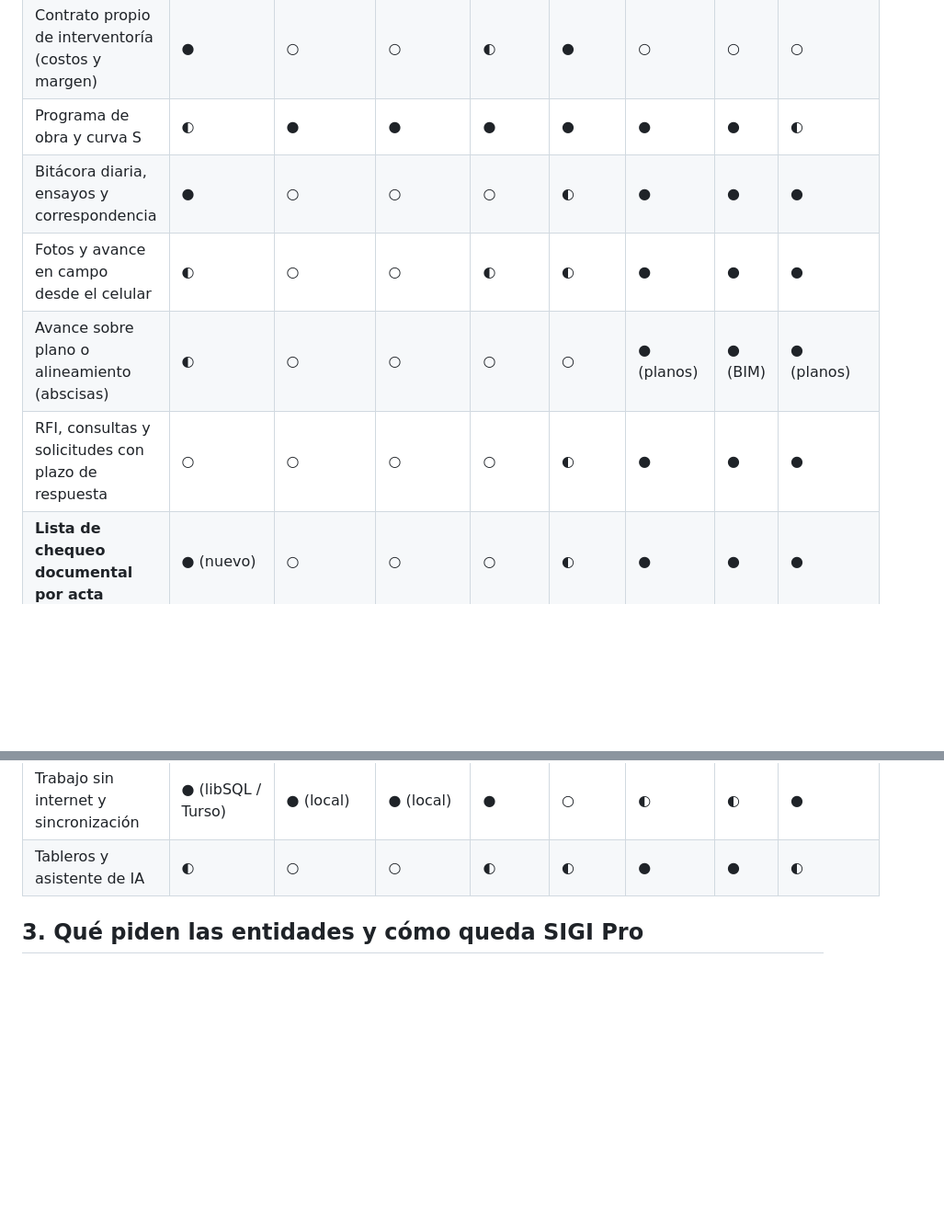
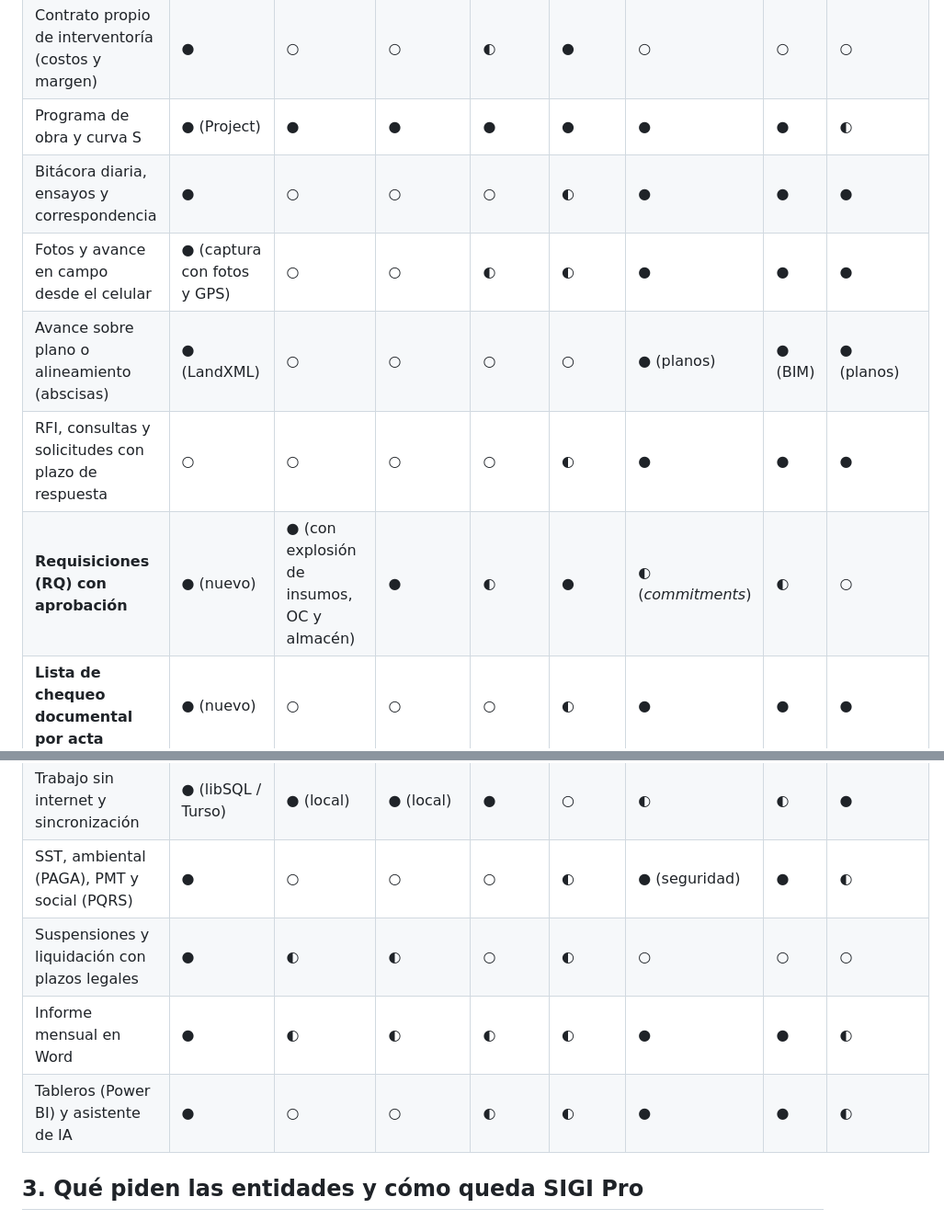
Before and after one commit to simointerventoriacucuta-png/SIGI-PRO, a Markdown page: docs/comparativo.md, 2 parts joined by grey strips. Shown at 92% size. Drawn GitHub-style; blank space fills up the shorter version.

```diff
--- a/docs/comparativo.md
+++ b/docs/comparativo.md
@@ -29,16 +29,20 @@ Leyenda: ● completo · ◐ parcial · ○ no tiene · ? sin información públ
 | Ítems no previstos con APU | ○ | ● | ● | ● | ● | ◐ | ◐ | ○ |
 | Anticipo, amortización y retenciones | ○ | ● | ● | ● | ● | ◐ | ◐ | ○ |
 | Contrato propio de interventoría (costos y margen) | ● | ○ | ○ | ◐ | ● | ○ | ○ | ○ |
-| Programa de obra y curva S | ◐ | ● | ● | ● | ● | ● | ● | ◐ |
+| Programa de obra y curva S | ● (Project) | ● | ● | ● | ● | ● | ● | ◐ |
 | Bitácora diaria, ensayos y correspondencia | ● | ○ | ○ | ○ | ◐ | ● | ● | ● |
-| Fotos y avance en campo desde el celular | ◐ | ○ | ○ | ◐ | ◐ | ● | ● | ● |
-| Avance sobre plano o alineamiento (abscisas) | ◐ | ○ | ○ | ○ | ○ | ● (planos) | ● (BIM) | ● (planos) |
+| Fotos y avance en campo desde el celular | ● (captura con fotos y GPS) | ○ | ○ | ◐ | ◐ | ● | ● | ● |
+| Avance sobre plano o alineamiento (abscisas) | ● (LandXML) | ○ | ○ | ○ | ○ | ● (planos) | ● (BIM) | ● (planos) |
 | RFI, consultas y solicitudes con plazo de respuesta | ○ | ○ | ○ | ○ | ◐ | ● | ● | ● |
+| **Requisiciones (RQ) con aprobación** | ● (nuevo) | ● (con explosión de insumos, OC y almacén) | ● | ◐ | ● | ◐ (*commitments*) | ◐ | ○ |
 | **Lista de chequeo documental por acta** | ● (nuevo) | ○ | ○ | ○ | ◐ | ● | ● | ● |
 | Control del expediente en SECOP II | ◐ (referencia por requisito) | ○ | ○ | ○ | ? | ○ | ○ | ○ |
 | Usuarios, roles y auditoría | ● | ◐ | ◐ | ● | ● | ● | ● | ● |
 | Trabajo sin internet y sincronización | ● (libSQL / Turso) | ● (local) | ● (local) | ● | ○ | ◐ | ◐ | ● |
-| Tableros y asistente de IA | ◐ | ○ | ○ | ◐ | ◐ | ● | ● | ◐ |
+| SST, ambiental (PAGA), PMT y social (PQRS) | ● | ○ | ○ | ○ | ◐ | ● (seguridad) | ● | ◐ |
+| Suspensiones y liquidación con plazos legales | ● | ◐ | ◐ | ○ | ◐ | ○ | ○ | ○ |
+| Informe mensual en Word | ● | ◐ | ◐ | ◐ | ◐ | ● | ● | ◐ |
+| Tableros (Power BI) y asistente de IA | ● | ○ | ○ | ◐ | ◐ | ● | ● | ◐ |
 
 ## 3. Qué piden las entidades y cómo queda SIGI Pro
 
```
Also changed, not shown: other parts of docs/comparativo.md (+20 -1 lines), docs/hoja_de_ruta.md (+3 -2 lines).
